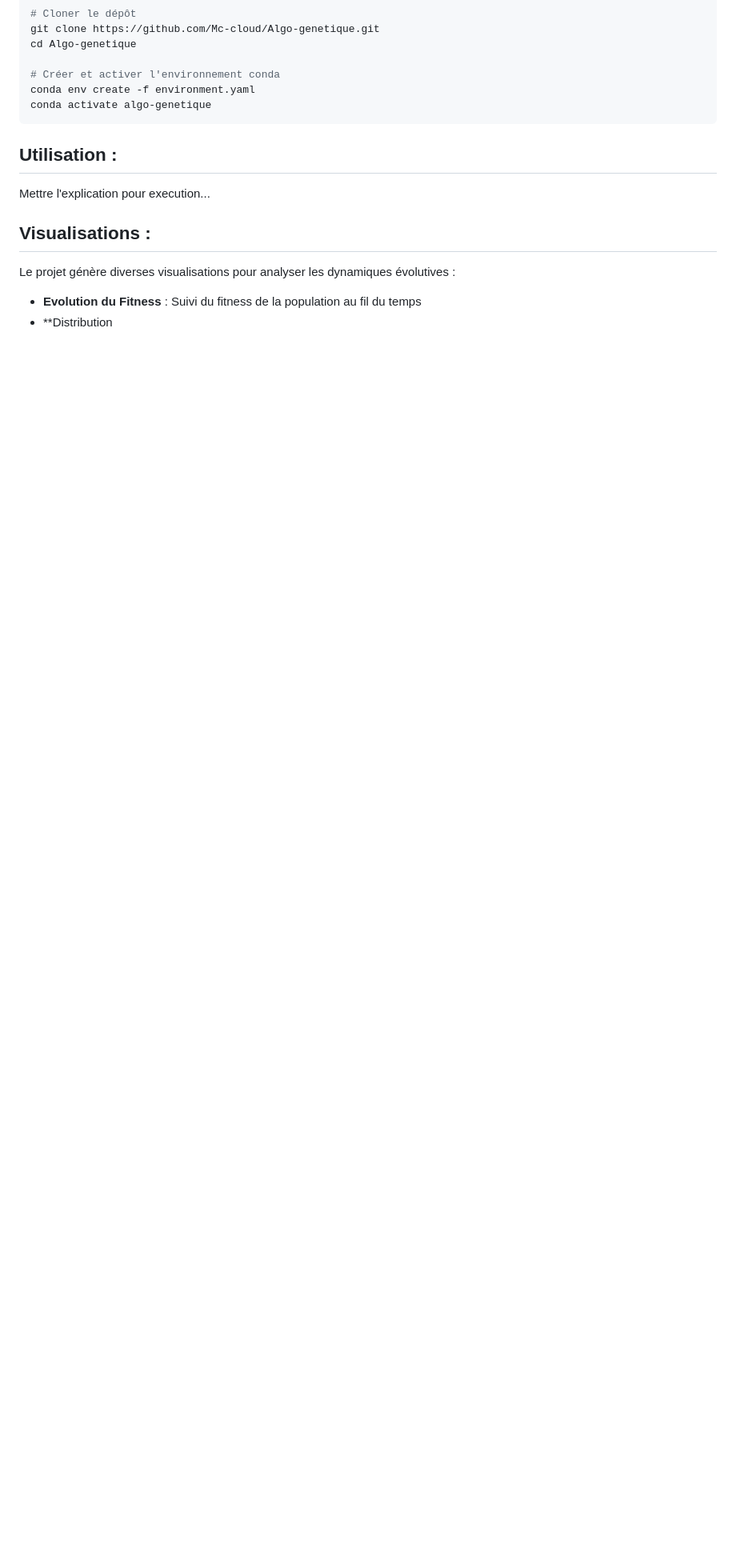
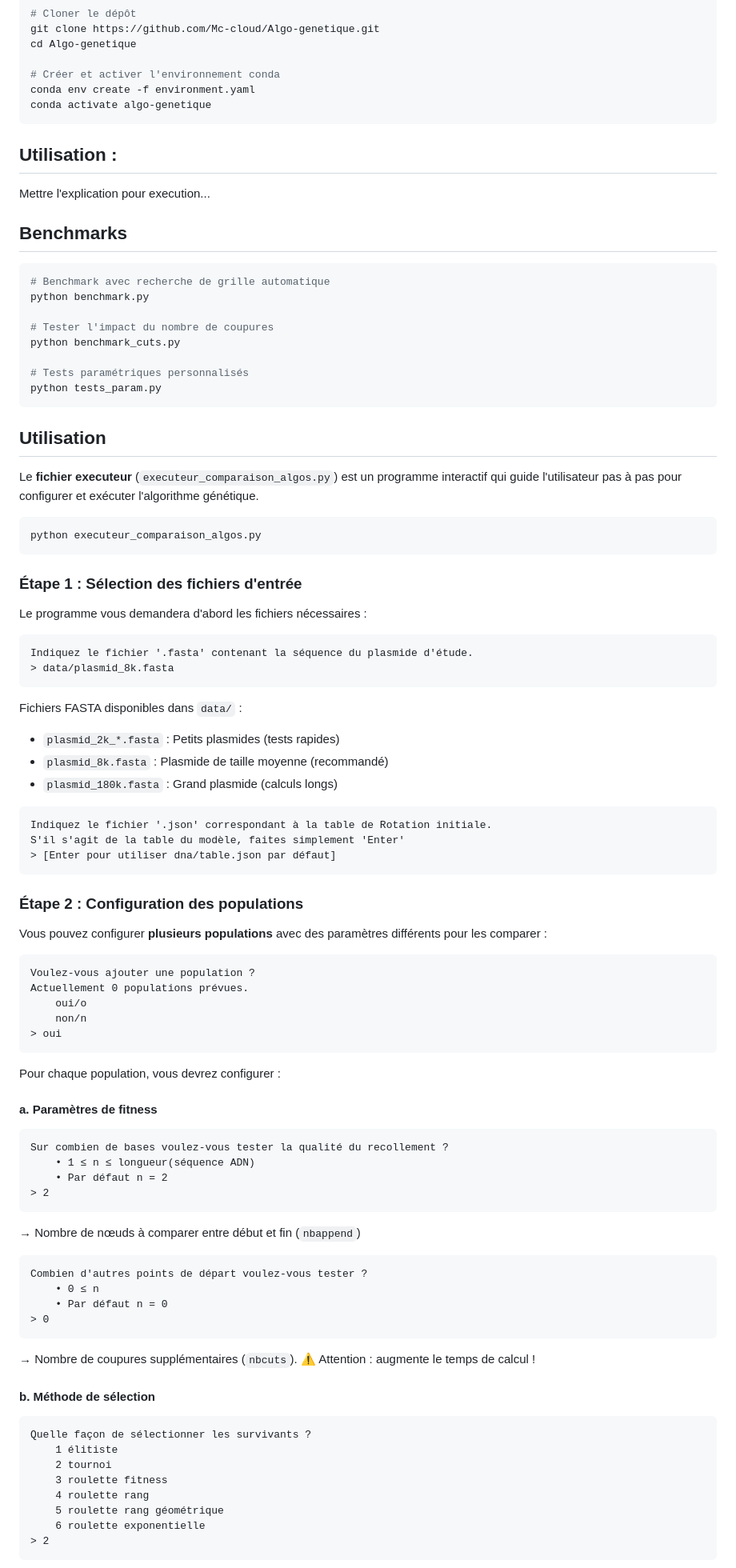
Before and after one commit to Mc-cloud/Algo-genetique, a Markdown page: README.md, the part around one of its changes. Shown at 80% size. GitHub-like rendering; blank space fills up the shorter version.

Commit message:
Plus de Readme

````diff
--- a/README.md
+++ b/README.md
@@ -97,7 +97,88 @@ conda activate algo-genetique
 ## Utilisation :
 Mettre l'explication pour execution...
 
-## Visualisations :
-Le projet génère diverses visualisations pour analyser les dynamiques évolutives :
-- **Evolution du Fitness** : Suivi du fitness de la population au fil du temps
-- **Distribution
+## Benchmarks
+```bash
+# Benchmark avec recherche de grille automatique
+python benchmark.py
+
+# Tester l'impact du nombre de coupures
+python benchmark_cuts.py
+
+# Tests paramétriques personnalisés
+python tests_param.py
+```
+
+## Utilisation
+
+Le **fichier executeur** (`executeur_comparaison_algos.py`) est un programme interactif qui guide l'utilisateur pas à pas pour configurer et exécuter l'algorithme génétique.
+
+```bash
+python executeur_comparaison_algos.py
+```
+
+### Étape 1 : Sélection des fichiers d'entrée
+
+Le programme vous demandera d'abord les fichiers nécessaires :
+
+```
+Indiquez le fichier '.fasta' contenant la séquence du plasmide d'étude.
+> data/plasmid_8k.fasta
+```
+
+Fichiers FASTA disponibles dans `data/` :
+- `plasmid_2k_*.fasta` : Petits plasmides (tests rapides)
+- `plasmid_8k.fasta` : Plasmide de taille moyenne (recommandé)
+- `plasmid_180k.fasta` : Grand plasmide (calculs longs)
+
+```
+Indiquez le fichier '.json' correspondant à la table de Rotation initiale.
+S'il s'agit de la table du modèle, faites simplement 'Enter'
+> [Enter pour utiliser dna/table.json par défaut]
+```
+
+### Étape 2 : Configuration des populations
+
+Vous pouvez configurer **plusieurs populations** avec des paramètres différents pour les comparer :
+
+```
+Voulez-vous ajouter une population ?
+Actuellement 0 populations prévues.
+    oui/o
+    non/n
+> oui
+```
+
+Pour chaque population, vous devrez configurer :
+
+#### a. Paramètres de fitness
+
+```
+Sur combien de bases voulez-vous tester la qualité du recollement ?
+    • 1 ≤ n ≤ longueur(séquence ADN)
+    • Par défaut n = 2
+> 2
+```
+→ Nombre de nœuds à comparer entre début et fin (`nbappend`)
+
+```
+Combien d'autres points de départ voulez-vous tester ?
+    • 0 ≤ n
+    • Par défaut n = 0
+> 0
+```
+→ Nombre de coupures supplémentaires (`nbcuts`). ⚠️ Attention : augmente le temps de calcul !
+
+#### b. Méthode de sélection
+
+```
+Quelle façon de sélectionner les survivants ?
+    1 élitiste
+    2 tournoi
+    3 roulette fitness
+    4 roulette rang
+    5 roulette rang géométrique
+    6 roulette exponentielle
+> 2
+```
+
````
Also changed, not shown: other parts of README.md (+80 -10 lines).
